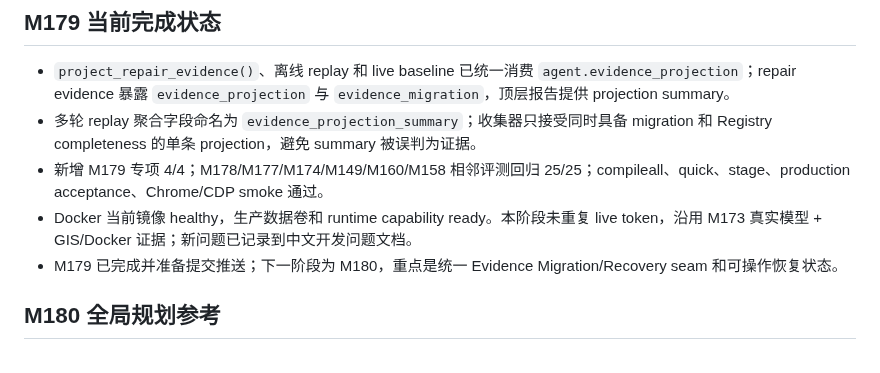
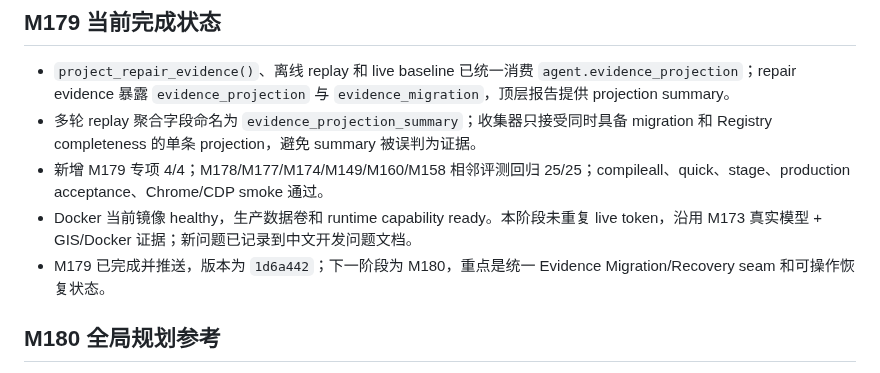
Before and after one commit to Serate/spatial-agent, a Markdown page: docs/agent-context-resume.md, the part around the change. GitHub-like rendering.

Commit message:
docs: record M179 release

```diff
--- a/docs/agent-context-resume.md
+++ b/docs/agent-context-resume.md
@@ -1709,7 +1709,7 @@ M172 从项目整体继续推进“开放式能力发现与跨入口证据闭环
 - 多轮 replay 聚合字段命名为 `evidence_projection_summary`；收集器只接受同时具备 migration 和 Registry completeness 的单条 projection，避免 summary 被误判为证据。
 - 新增 M179 专项 4/4；M178/M177/M174/M149/M160/M158 相邻评测回归 25/25；compileall、quick、stage、production acceptance、Chrome/CDP smoke 通过。
 - Docker 当前镜像 healthy，生产数据卷和 runtime capability ready。本阶段未重复 live token，沿用 M173 真实模型 + GIS/Docker 证据；新问题已记录到中文开发问题文档。
-- M179 已完成并准备提交推送；下一阶段为 M180，重点是统一 Evidence Migration/Recovery seam 和可操作恢复状态。
+- M179 已完成并推送，版本为 `1d6a442`；下一阶段为 M180，重点是统一 Evidence Migration/Recovery seam 和可操作恢复状态。
 
 ## M180 全局规划参考
 
```
